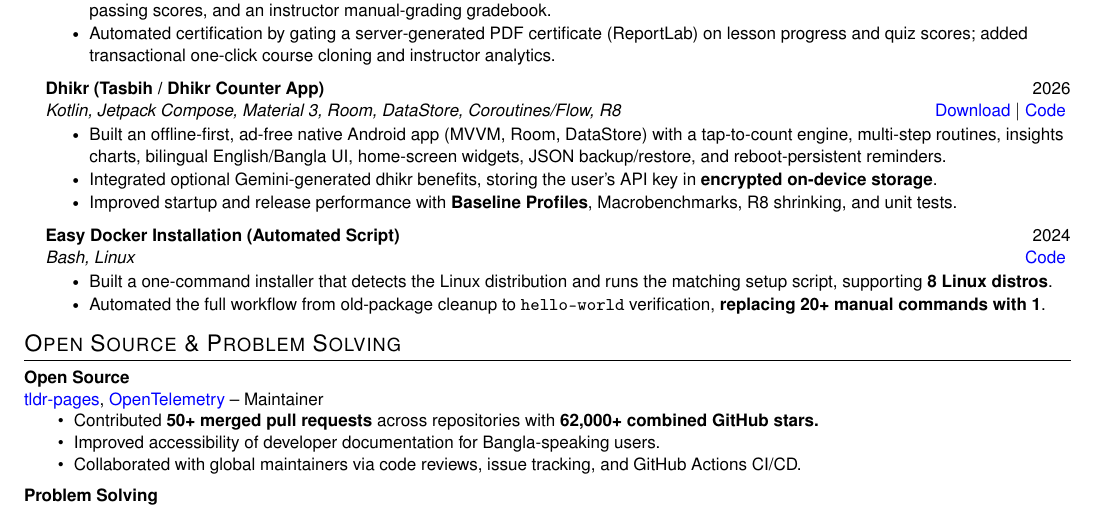
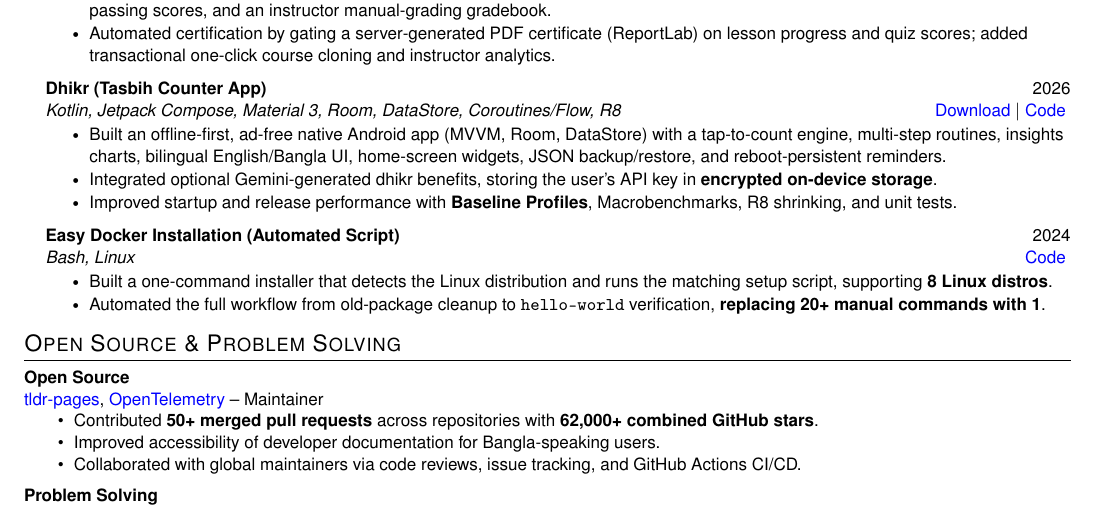
Before and after one commit to badhon495/Resume, a LaTeX CV (Resume/SakibSadman_Resume.tex): part of the page, cut so that both start at the same text. Compiled offline with pdfLaTeX.

Commit message:
Update project description and improve phrasing in resume

```diff
--- a/Resume/SakibSadman_Resume.tex
+++ b/Resume/SakibSadman_Resume.tex
@@ -186,7 +186,7 @@
     \resumeItemListEnd
 
     \item
-    \textbf{Dhikr (Tasbih / Dhikr Counter App)} \hfill 2026\\
+    \textbf{Dhikr (Tasbih Counter App)} \hfill 2026\\
     \small\textit{Kotlin, Jetpack Compose, Material 3, Room, DataStore, Coroutines/Flow, R8} \hfill
     \href{https://github.com/badhon495/Dhikr/releases}{Download} $|$
     \href{https://github.com/badhon495/Dhikr}{Code}
@@ -220,7 +220,7 @@
 \href{https://github.com/tldr-pages/tldr}{tldr-pages}, \href{https://github.com/open-telemetry}{OpenTelemetry} --
 Maintainer
 \begin{itemize}[noitemsep, topsep=0pt]
-    \item Contributed \textbf{50+ merged pull requests} across repositories with \textbf{62,000+ combined GitHub stars.}
+    \item Contributed \textbf{50+ merged pull requests} across repositories with \textbf{62,000+ combined GitHub stars}.
     \item Improved accessibility of developer documentation for Bangla-speaking users.
     \item Collaborated with global maintainers via code reviews, issue tracking, and GitHub Actions CI/CD.
 \end{itemize}
```
